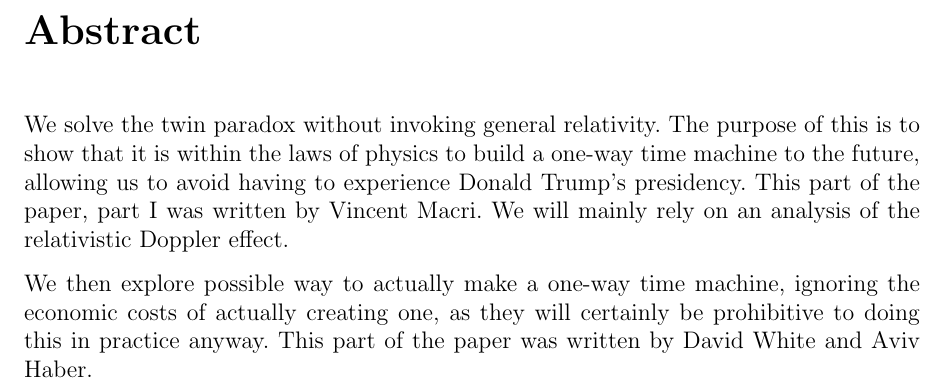
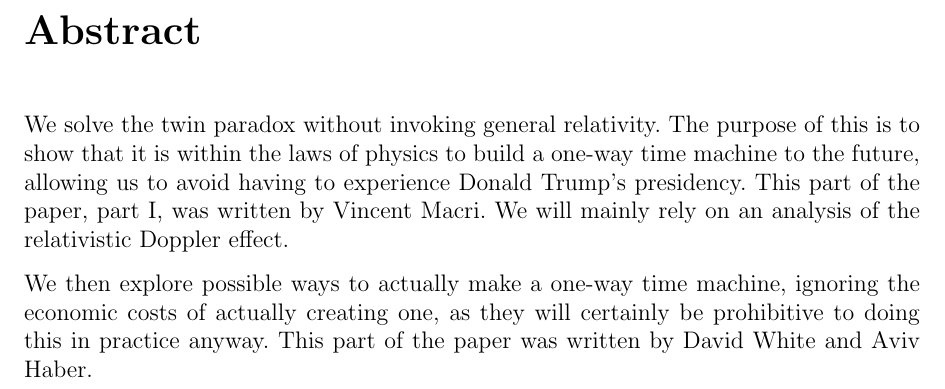
Before and after one commit to TheVirtualMachine/Physics-ISP, a LaTeX document (Analysis/Analysis.tex, which reads Analysis/Abstract.tex): part of page 2 of 29, cut so that both start at the same text. Compiled offline with pdfLaTeX.

Commit message:
Fix typos in abstract.

```diff
--- a/Analysis/Abstract.tex
+++ b/Analysis/Abstract.tex
@@ -1,4 +1,4 @@
 \chapter*{Abstract}
-	We solve the twin paradox without invoking general relativity. The purpose of this is to show that it is within the laws of physics to build a one-way time machine to the future, allowing us to avoid having to experience Donald Trump's presidency. This part of the paper, part \ref{part:twinParadox} was written by Vincent Macri. We will mainly rely on an analysis of the relativistic Doppler effect.
+	We solve the twin paradox without invoking general relativity. The purpose of this is to show that it is within the laws of physics to build a one-way time machine to the future, allowing us to avoid having to experience Donald Trump's presidency. This part of the paper, part \ref{part:twinParadox}, was written by Vincent Macri. We will mainly rely on an analysis of the relativistic Doppler effect.
 
-	We then explore possible way to actually make a one-way time machine, ignoring the economic costs of actually creating one, as they will certainly be prohibitive to doing this in practice anyway. This part of the paper was written by David White and Aviv Haber.
+	We then explore possible ways to actually make a one-way time machine, ignoring the economic costs of actually creating one, as they will certainly be prohibitive to doing this in practice anyway. This part of the paper was written by David White and Aviv Haber.
```
Also changed, not shown: Analysis/Analysis.pdf.
